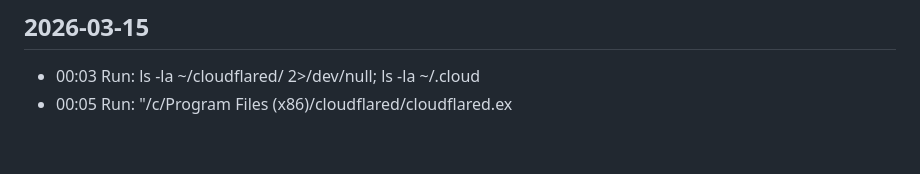
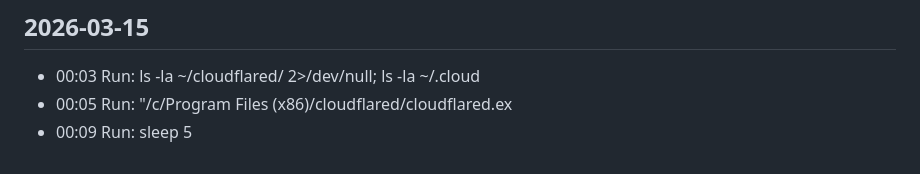
Before and after one commit to elad-refoua/wedding-notification, a Markdown page: .claude/session-log.md, the part around the change. Drawn GitHub-style.

Commit message:
Auto-save: 2026-03-15 00:11

```diff
--- a/.claude/session-log.md
+++ b/.claude/session-log.md
@@ -492,3 +492,4 @@ content = open('/tmp/gemin
 ## 2026-03-15
 - 00:03 Run: ls -la ~/cloudflared/ 2>/dev/null; ls -la ~/.cloud
 - 00:05 Run: "/c/Program Files (x86)/cloudflared/cloudflared.ex
+- 00:09 Run: sleep 5
```
